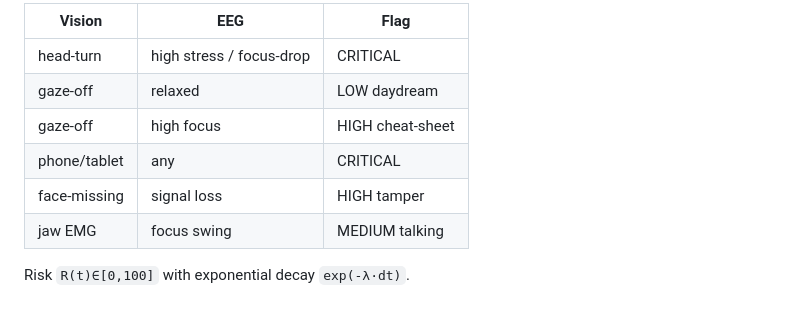
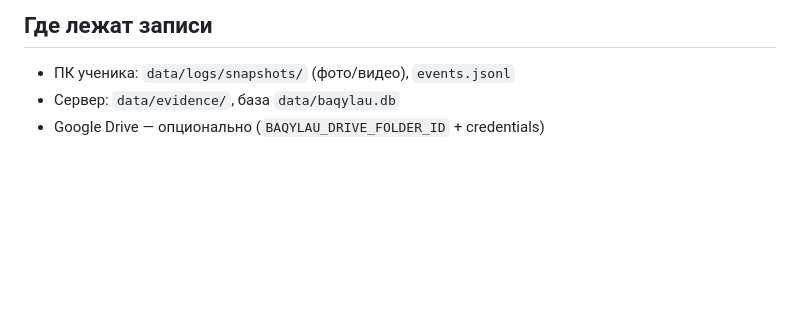
Before and after one commit to dima-mip/baqylau.ai, a Markdown page: README.md, the part around one of its changes. GitHub-like rendering; blank space fills up the shorter version.

Commit message:
Docs: Russian README + Kazakh version with switch

```diff
--- a/README.md
+++ b/README.md
@@ -79,11 +72,6 @@ If gaze feels off for a particular student/room:
 
-| Vision | EEG | Flag |
-|---|---|---|
-| head-turn | high stress / focus-drop | CRITICAL |
-| gaze-off | relaxed | LOW daydream |
-| gaze-off | high focus | HIGH cheat-sheet |
-| phone/tablet | any | CRITICAL |
-| face-missing | signal loss | HIGH tamper |
-| jaw EMG | focus swing | MEDIUM talking |
+## Где лежат записи
 
-Risk `R(t)∈[0,100]` with exponential decay `exp(-λ·dt)`.
+- ПК ученика: `data/logs/snapshots/` (фото/видео), `events.jsonl`
+- Сервер: `data/evidence/`, база `data/baqylau.db`
+- Google Drive — опционально (`BAQYLAU_DRIVE_FOLDER_ID` + credentials)
```
Also changed, not shown: other parts of README.md (+53 -60 lines), README_KK.md (added, +58 -0 lines).
